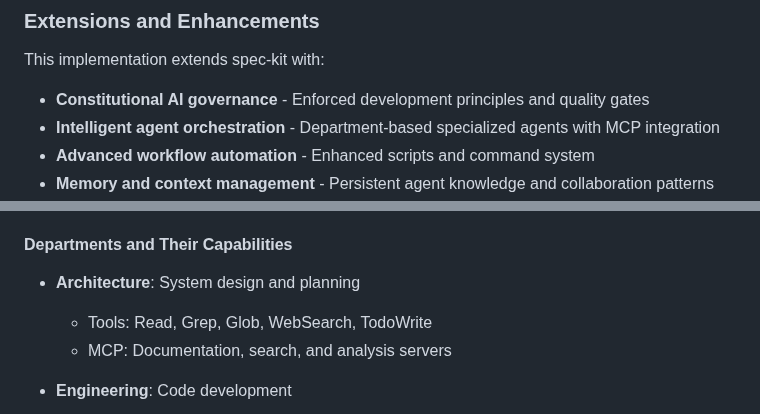
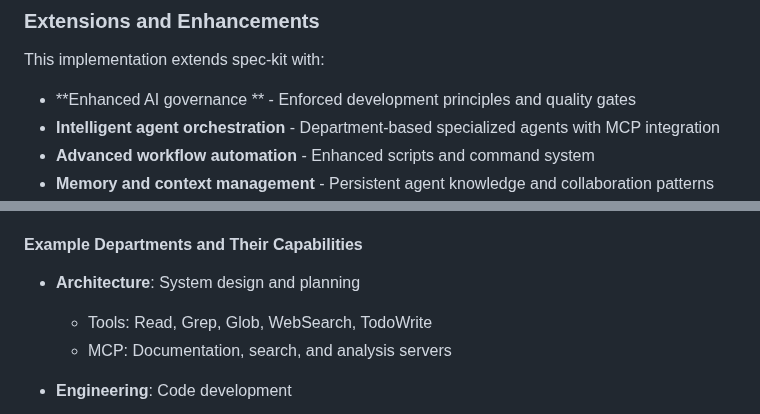
Before and after one commit to kelleysd-apps/sdd-agentic-framework, a Markdown page: README.md, 2 parts joined by grey strips. Rendered like a GitHub page.

```diff
--- a/README.md
+++ b/README.md
@@ -13,7 +13,7 @@ This framework builds upon **[GitHub's spec-kit](https://github.com/github/spec-
 
 ### Extensions and Enhancements
 This implementation extends spec-kit with:
-- **Constitutional AI governance** - Enforced development principles and quality gates
+- **Enhanced AI governance ** - Enforced development principles and quality gates
 - **Intelligent agent orchestration** - Department-based specialized agents with MCP integration
 - **Advanced workflow automation** - Enhanced scripts and command system
 - **Memory and context management** - Persistent agent knowledge and collaboration patterns
@@ -198,7 +198,7 @@ When creating an agent, the system automatically:
 - **Registers in agent registry** for tracking and management
 - **Configures collaboration triggers** for automatic invocation
 
-#### Departments and Their Capabilities
+#### Example Departments and Their Capabilities
 
 - **Architecture**: System design and planning
   - Tools: Read, Grep, Glob, WebSearch, TodoWrite
```
